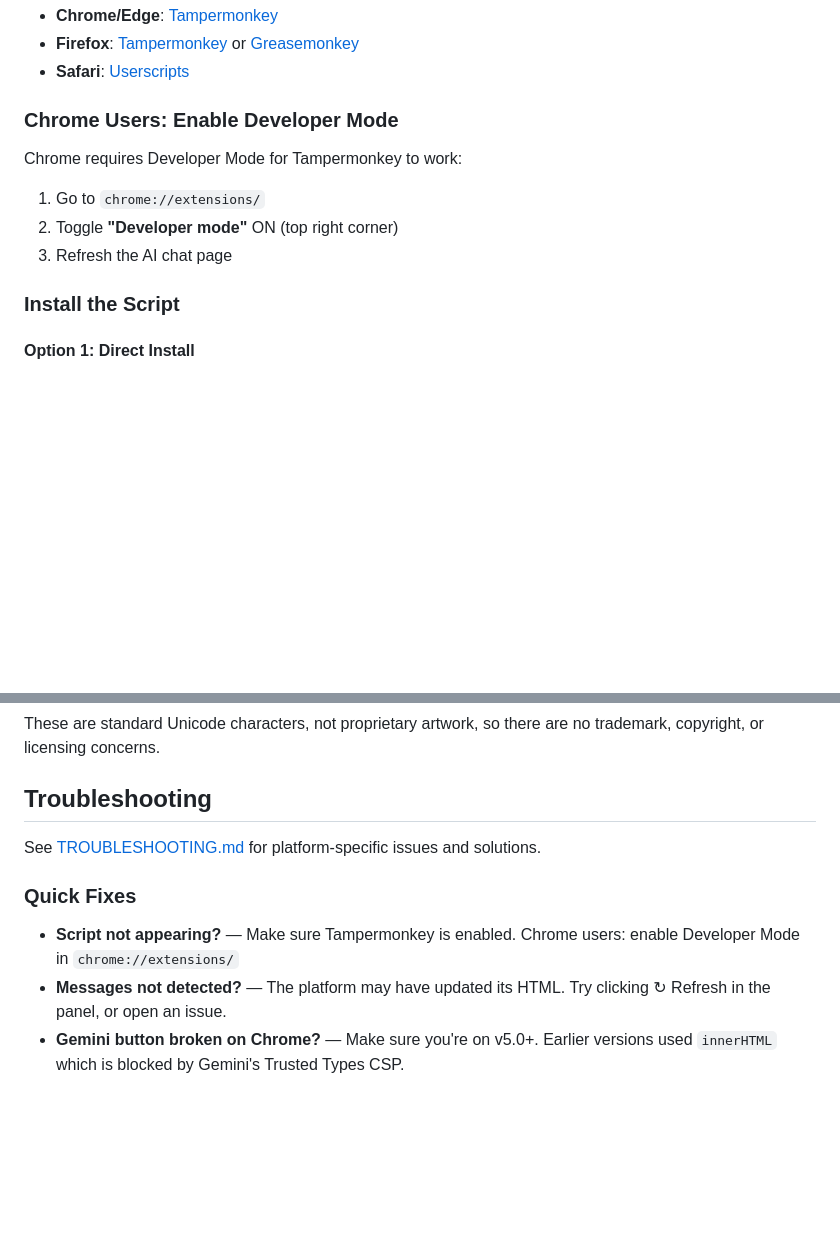
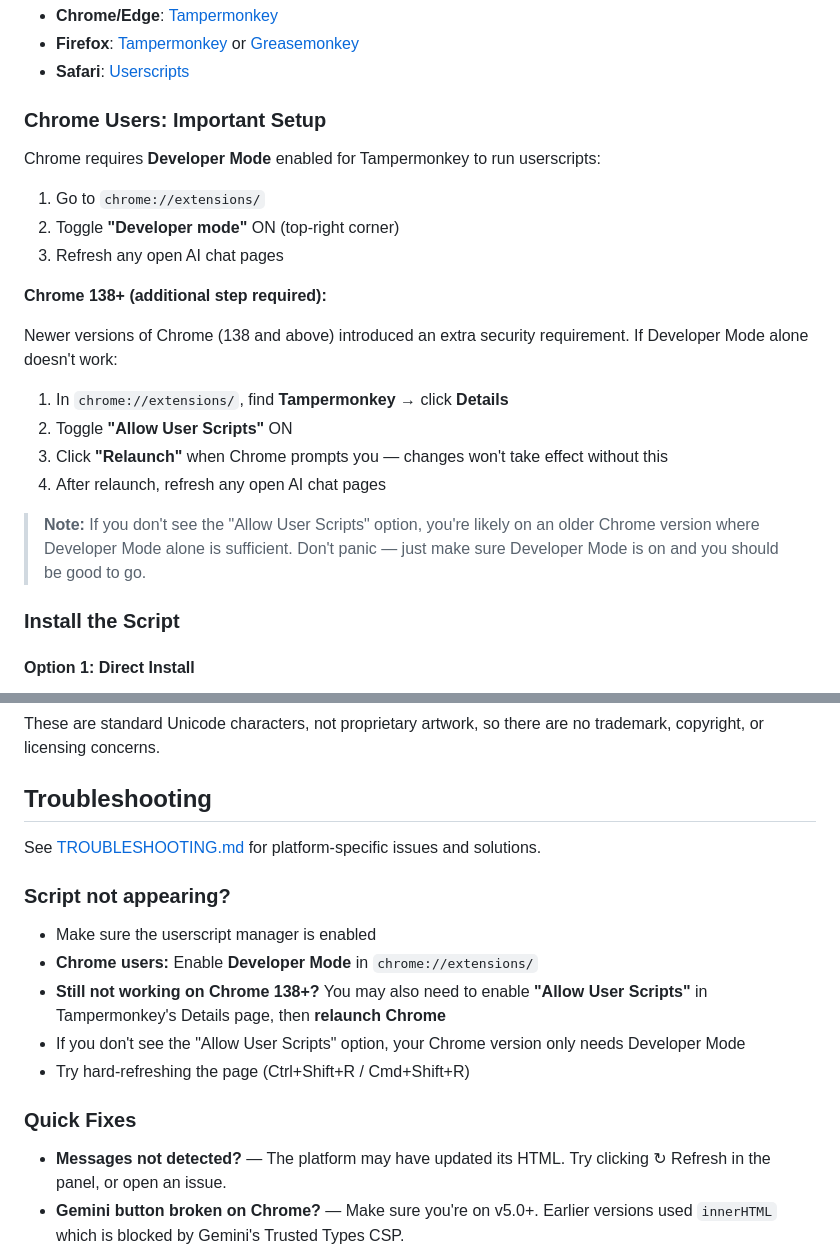
Before and after one commit to JoonJ14/ai-conversation-navigator, a Markdown page: README.md, 2 parts joined by grey strips. Drawn GitHub-style; blank space fills up the shorter version.

Commit message:
Update Chrome setup: document Allow User Scripts requirement for Chrome 138+

```diff
--- a/README.md
+++ b/README.md
@@ -36,14 +36,24 @@ Install a userscript manager for your browser:
 - **Firefox**: [Tampermonkey](https://www.tampermonkey.net/) or [Greasemonkey](https://www.greasespot.net/)
 - **Safari**: [Userscripts](https://apps.apple.com/us/app/userscripts/id1463298887)
 
-### Chrome Users: Enable Developer Mode
+### Chrome Users: Important Setup
 
-Chrome requires Developer Mode for Tampermonkey to work:
+Chrome requires **Developer Mode** enabled for Tampermonkey to run userscripts:
 
 1. Go to `chrome://extensions/`
-2. Toggle **"Developer mode"** ON (top right corner)
-3. Refresh the AI chat page
+2. Toggle **"Developer mode"** ON (top-right corner)
+3. Refresh any open AI chat pages
 
+**Chrome 138+ (additional step required):**
+
+Newer versions of Chrome (138 and above) introduced an extra security requirement. If Developer Mode alone doesn't work:
+
+1. In `chrome://extensions/`, find **Tampermonkey** → click **Details**
+2. Toggle **"Allow User Scripts"** ON
+3. Click **"Relaunch"** when Chrome prompts you — changes won't take effect without this
+4. After relaunch, refresh any open AI chat pages
+
+> **Note:** If you don't see the "Allow User Scripts" option, you're likely on an older Chrome version where Developer Mode alone is sufficient. Don't panic — just make sure Developer Mode is on and you should be good to go.
 ### Install the Script
 
 #### Option 1: Direct Install
@@ -91,9 +101,14 @@ These are standard Unicode characters, not proprietary artwork, so there are no
 
 See [TROUBLESHOOTING.md](TROUBLESHOOTING.md) for platform-specific issues and solutions.
 
+### Script not appearing?
+- Make sure the userscript manager is enabled
+- **Chrome users:** Enable **Developer Mode** in `chrome://extensions/`
+- **Still not working on Chrome 138+?** You may also need to enable **"Allow User Scripts"** in Tampermonkey's Details page, then **relaunch Chrome**
+- If you don't see the "Allow User Scripts" option, your Chrome version only needs Developer Mode
+- Try hard-refreshing the page (Ctrl+Shift+R / Cmd+Shift+R)
+
 ### Quick Fixes
-
-- **Script not appearing?** — Make sure Tampermonkey is enabled. Chrome users: enable Developer Mode in `chrome://extensions/`
 - **Messages not detected?** — The platform may have updated its HTML. Try clicking ↻ Refresh in the panel, or open an issue.
 - **Gemini button broken on Chrome?** — Make sure you're on v5.0+. Earlier versions used `innerHTML` which is blocked by Gemini's Trusted Types CSP.
 
```
Also changed, not shown: TROUBLESHOOTING.md (+8 -0 lines).
